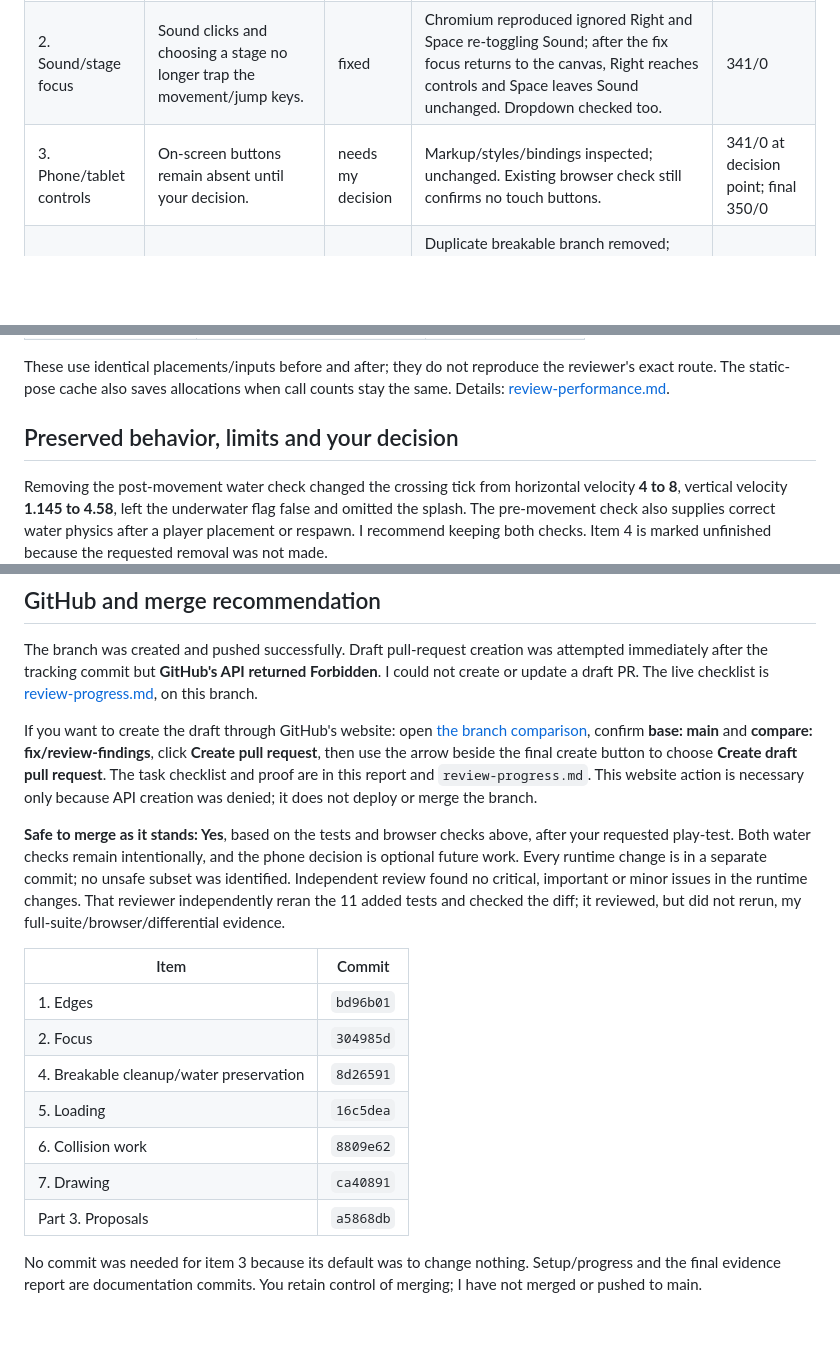
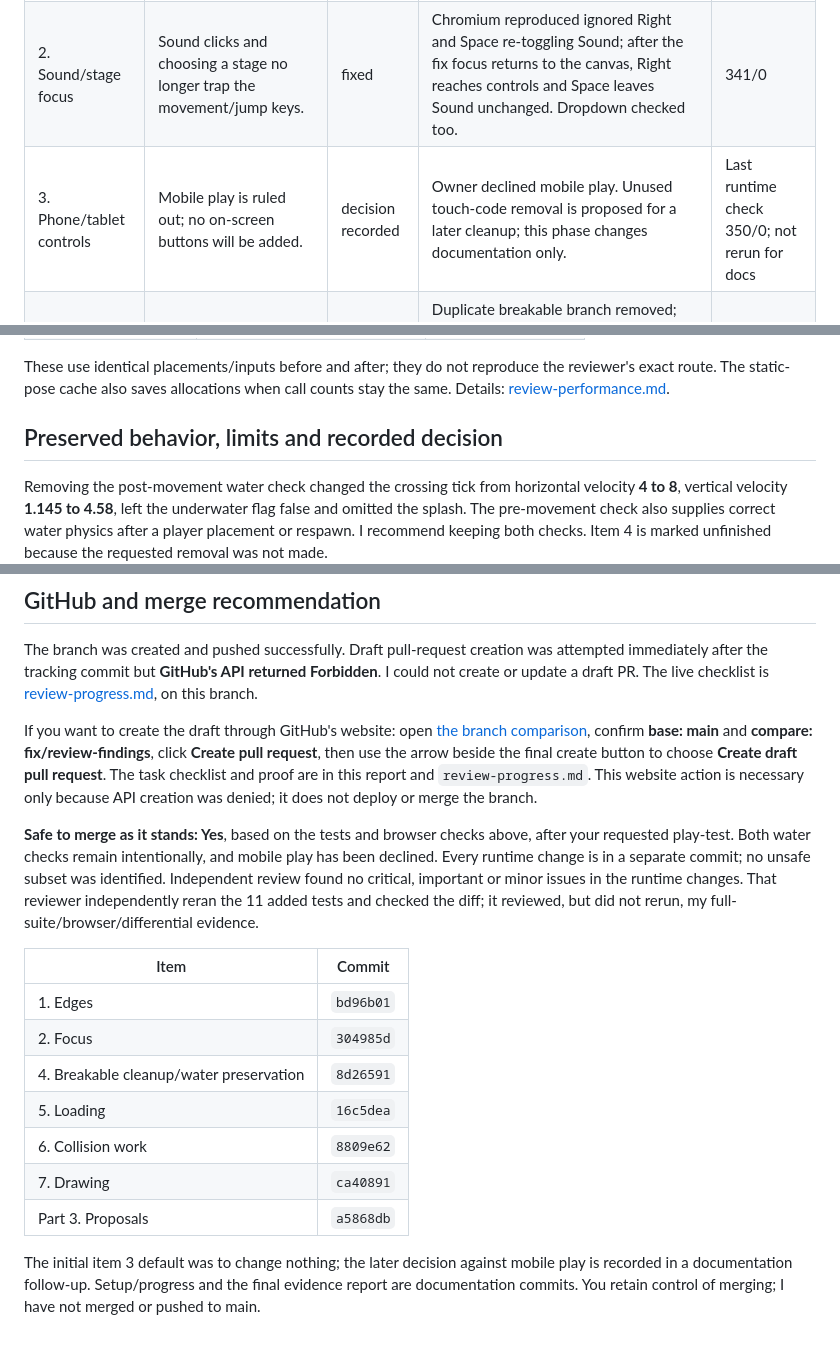
Before and after one commit to coldbrokenplays88-cpu/sonic-coast, a Markdown page: docs/review-report.md, 3 parts joined by grey strips. Rendered like a GitHub page; blank space fills up the shorter version.

```diff
--- a/docs/review-report.md
+++ b/docs/review-report.md
@@ -8,7 +8,7 @@ Baseline `node --test`: **339 passed, 0 failed**. Final runtime: **350 passed, 0
 | --- | --- | --- | --- | --- |
 | 1. World edges | Sonic stops at the boundary and can turn away immediately. | fixed | New 200-tick Left test failed at velocity -14 before; passes at x=24 and velocity=0 after. Right-edge and immediate-turn tests pass. | 341/0 |
 | 2. Sound/stage focus | Sound clicks and choosing a stage no longer trap the movement/jump keys. | fixed | Chromium reproduced ignored Right and Space re-toggling Sound; after the fix focus returns to the canvas, Right reaches controls and Space leaves Sound unchanged. Dropdown checked too. | 341/0 |
-| 3. Phone/tablet controls | On-screen buttons remain absent until your decision. | needs my decision | Markup/styles/bindings inspected; unchanged. Existing browser check still confirms no touch buttons. | 341/0 at decision point; final 350/0 |
+| 3. Phone/tablet controls | Mobile play is ruled out; no on-screen buttons will be added. | decision recorded | Owner declined mobile play. Unused touch-code removal is proposed for a later cleanup; this phase changes documentation only. | Last runtime check 350/0; not rerun for docs |
 | 4. Small cleanups | Breakable objects draw the same; pool timing and splash are preserved. | not finished | Duplicate breakable branch removed; settled-frame pixel comparisons match. Requested water-call removal withheld because deleting the post-movement check changes crossing velocity and drops the splash. Two added water tests pass. | 343/0 |
 | 5. Artwork loading | Less artwork downloads at startup; both acts and error fallbacks retain their settled appearance. | fixed | Act 1 loads 7 gameplay sheets, Act 2 loads 8, instead of 18. 360 raw canvas frames match main across both acts and 9 normal/missing-art cases. Startup/no-repeat-download browser assertions pass. Compression measured only. | 343/0 |
 | 6. Surface calculations | Less repeated collision work, with the same checked landings/routes. | fixed | 13,566 identical player contact states and 9,044 identical surface queries vs pre-optimization code; all original route/physics tests pass. New cache, moving-roof and edge tests pass. | 348/0 |
@@ -34,7 +34,7 @@ Pose calls during 200-tick update samples (drawing excluded):
 
 These use identical placements/inputs before and after; they do not reproduce the reviewer's exact route. The static-pose cache also saves allocations when call counts stay the same. Details: [review-performance.md](review-performance.md).
 
-## Preserved behavior, limits and your decision
+## Preserved behavior, limits and recorded decision
 
 Removing the post-movement water check changed the crossing tick from horizontal velocity **4 to 8**, vertical velocity **1.145 to 4.58**, left the underwater flag false and omitted the splash. The pre-movement check also supplies correct water physics after a player placement or respawn. I recommend keeping both checks. Item 4 is marked unfinished because the requested removal was not made.
 
@@ -69,7 +69,7 @@ The branch was created and pushed successfully. Draft pull-request creation was
 
 If you want to create the draft through GitHub's website: open [the branch comparison](https://github.com/coldbrokenplays88-cpu/sonic-coast/compare/main...fix/review-findings?expand=1), confirm **base: main** and **compare: fix/review-findings**, click **Create pull request**, then use the arrow beside the final create button to choose **Create draft pull request**. The task checklist and proof are in this report and `review-progress.md`. This website action is necessary only because API creation was denied; it does not deploy or merge the branch.
 
-**Safe to merge as it stands: Yes**, based on the tests and browser checks above, after your requested play-test. Both water checks remain intentionally, and the phone decision is optional future work. Every runtime change is in a separate commit; no unsafe subset was identified. Independent review found no critical, important or minor issues in the runtime changes. That reviewer independently reran the 11 added tests and checked the diff; it reviewed, but did not rerun, my full-suite/browser/differential evidence.
+**Safe to merge as it stands: Yes**, based on the tests and browser checks above, after your requested play-test. Both water checks remain intentionally, and mobile play has been declined. Every runtime change is in a separate commit; no unsafe subset was identified. Independent review found no critical, important or minor issues in the runtime changes. That reviewer independently reran the 11 added tests and checked the diff; it reviewed, but did not rerun, my full-suite/browser/differential evidence.
 
 | Item | Commit |
 | --- | --- |
@@ -81,4 +81,4 @@ If you want to create the draft through GitHub's website: open [the branch compa
 | 7. Drawing | `ca40891` |
 | Part 3. Proposals | `a5868db` |
 
-No commit was needed for item 3 because its default was to change nothing. Setup/progress and the final evidence report are documentation commits. You retain control of merging; I have not merged or pushed to main.
+The initial item 3 default was to change nothing; the later decision against mobile play is recorded in a documentation follow-up. Setup/progress and the final evidence report are documentation commits. You retain control of merging; I have not merged or pushed to main.
```
Also changed, not shown: other parts of docs/review-report.md (+1 -1 lines), docs/review-progress.md (+6 -4 lines), docs/review-proposals.md (+13 -3 lines).
